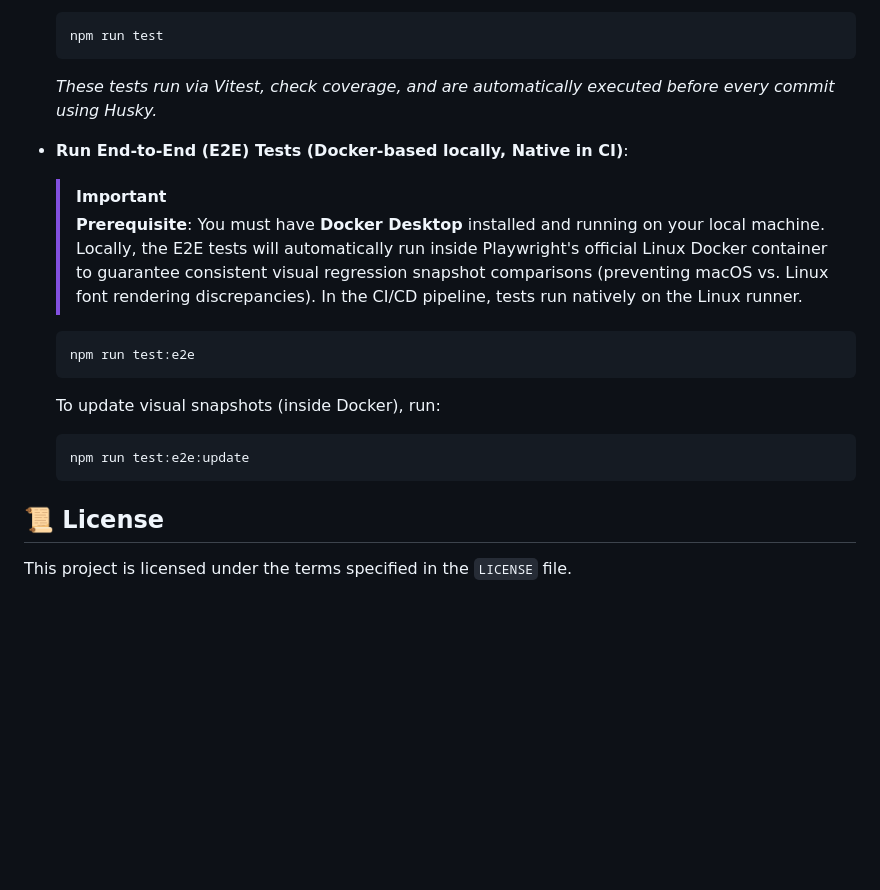
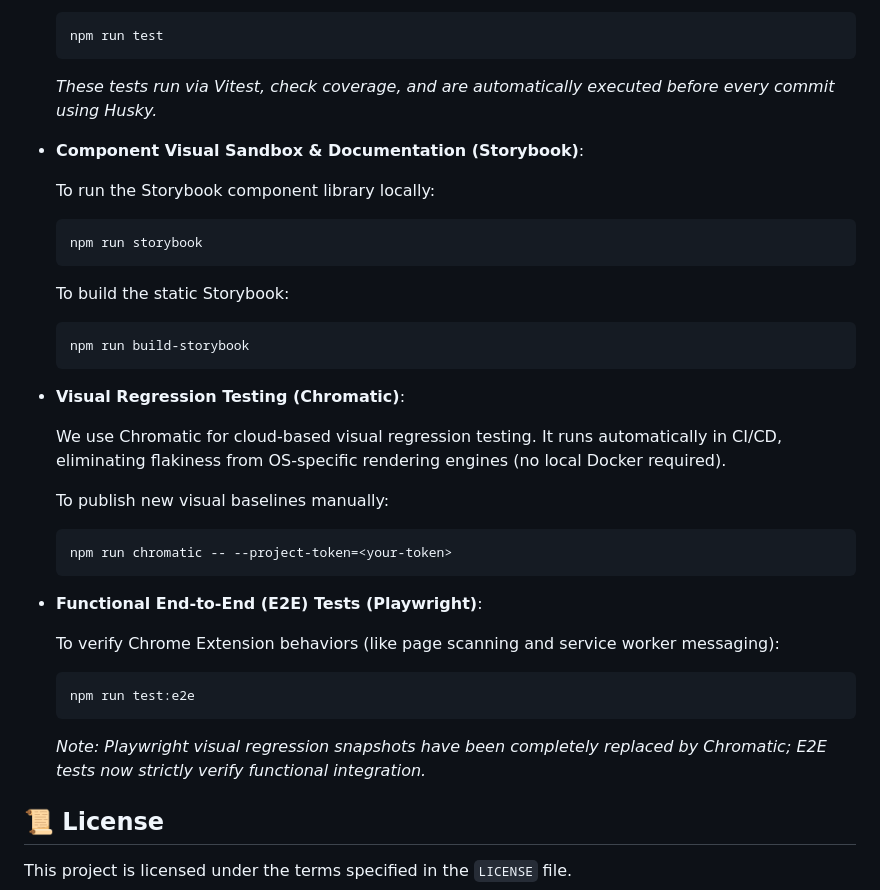
Before and after one commit to Timmatt-Lee/high-score-ani-fetcher, a Markdown page: README.md, the part around the change. GitHub-like rendering; blank space fills up the shorter version.

Commit message:
docs: update README with Storybook and Chromatic testing instructions

````diff
--- a/README.md
+++ b/README.md
@@ -60,20 +60,39 @@ This project maintains a strictly 99% test coverage standard (the AI-augmented g
 
   _These tests run via Vitest, check coverage, and are automatically executed before every commit using Husky._
 
-- **Run End-to-End (E2E) Tests (Docker-based locally, Native in CI)**:
+- **Component Visual Sandbox & Documentation (Storybook)**:
 
-  > [!IMPORTANT]
-  > **Prerequisite**: You must have **Docker Desktop** installed and running on your local machine. Locally, the E2E tests will automatically run inside Playwright's official Linux Docker container to guarantee consistent visual regression snapshot comparisons (preventing macOS vs. Linux font rendering discrepancies). In the CI/CD pipeline, tests run natively on the Linux runner.
+  To run the Storybook component library locally:
+
+  ```sh
+  npm run storybook
+  ```
+
+  To build the static Storybook:
+
+  ```sh
+  npm run build-storybook
+  ```
+
+- **Visual Regression Testing (Chromatic)**:
+
+  We use Chromatic for cloud-based visual regression testing. It runs automatically in CI/CD, eliminating flakiness from OS-specific rendering engines (no local Docker required).
+
+  To publish new visual baselines manually:
+
+  ```sh
+  npm run chromatic -- --project-token=<your-token>
+  ```
+
+- **Functional End-to-End (E2E) Tests (Playwright)**:
+
+  To verify Chrome Extension behaviors (like page scanning and service worker messaging):
 
   ```sh
   npm run test:e2e
   ```
 
-  To update visual snapshots (inside Docker), run:
-
-  ```sh
-  npm run test:e2e:update
-  ```
+  _Note: Playwright visual regression snapshots have been completely replaced by Chromatic; E2E tests now strictly verify functional integration._
 
 ## 📜 License
 
````
